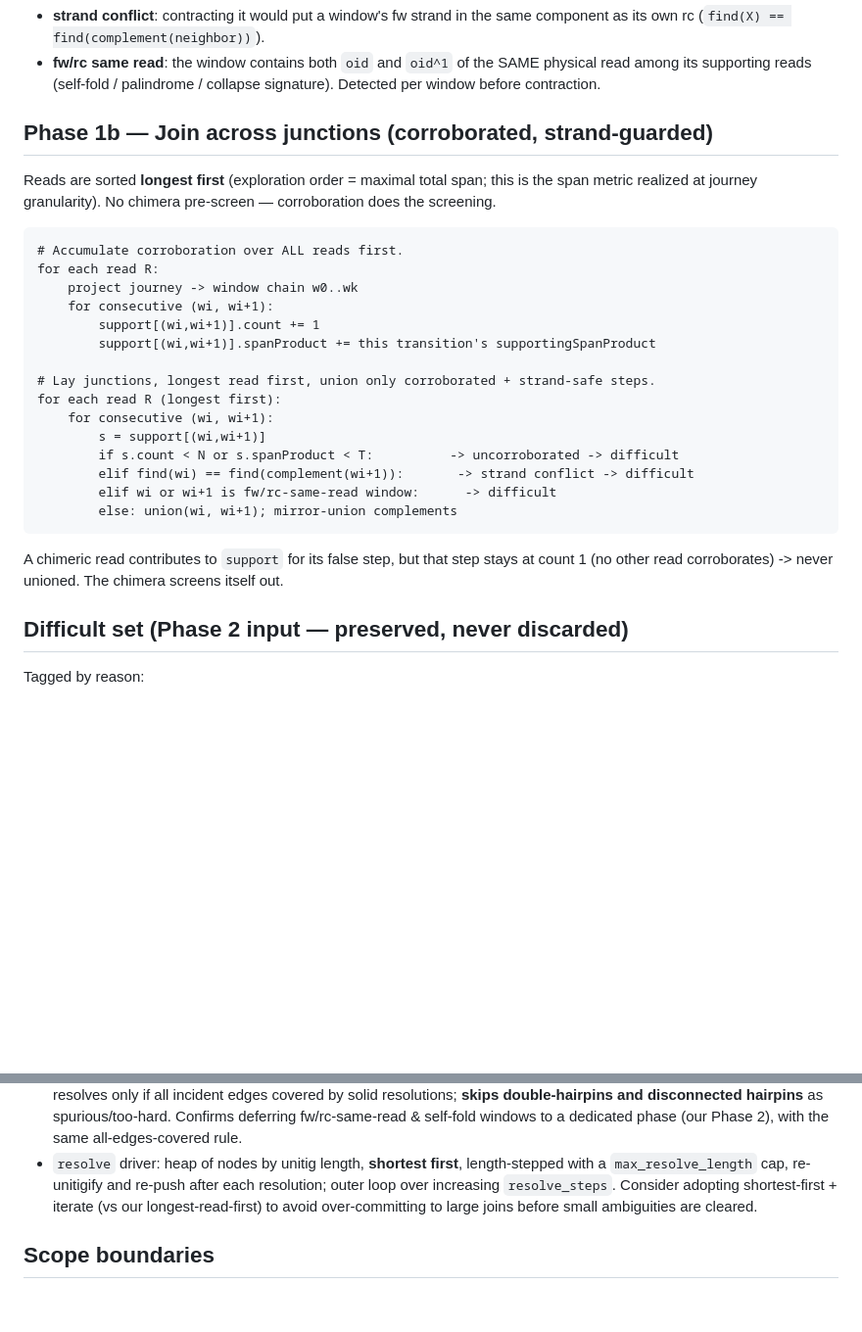
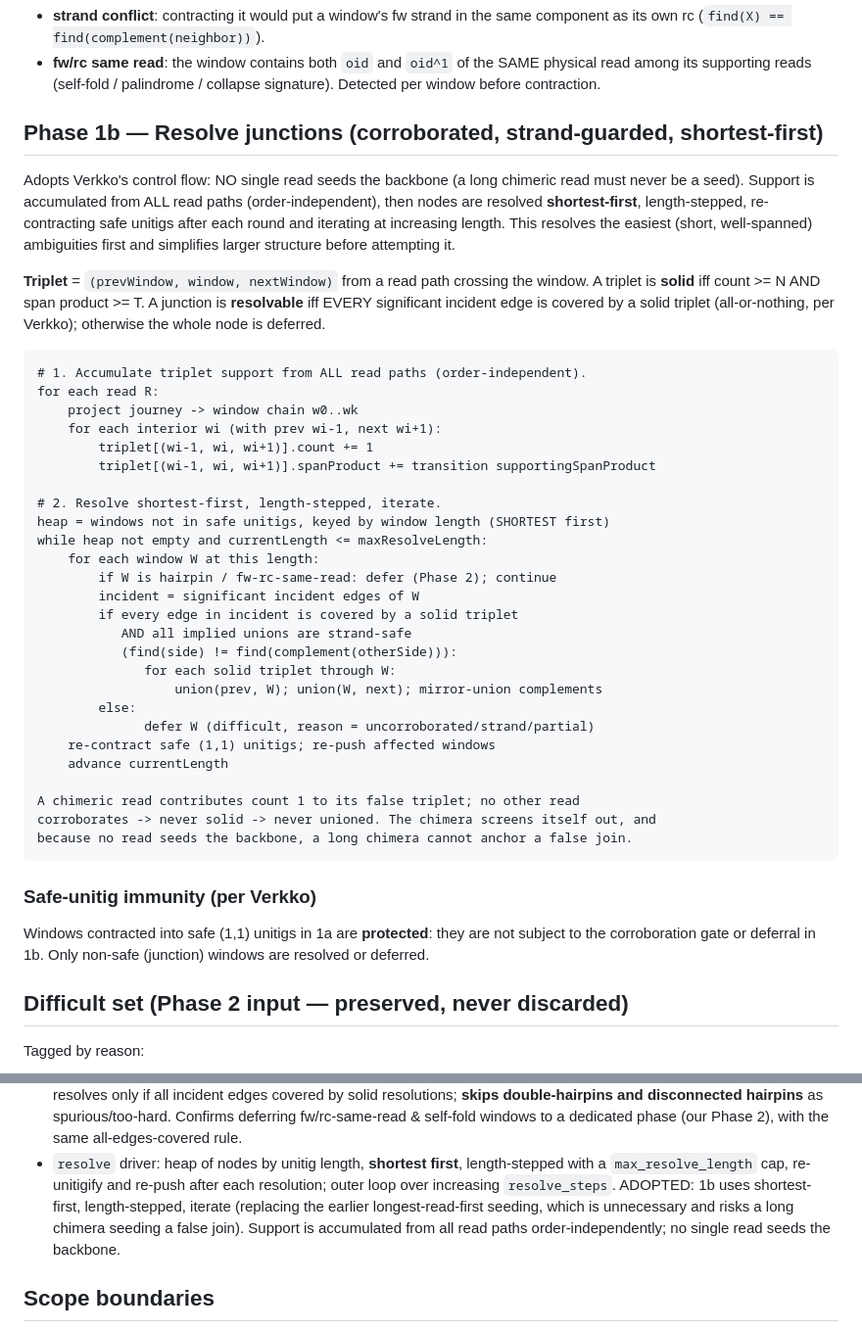
Before and after one commit to kokyriakidis/dinara, a Markdown page: docs/dev/Gate2-StrandSeparatedBackbone.md, 2 parts joined by grey strips. Shown at 98% size. Rendered like a GitHub page; blank space fills up the shorter version.

Commit message:
Gate 2: adopt Verkko shortest-first resolution order in 1b
Replace the longest-read-first seeding with Verkko's control flow:
accumulate triplet support from all read paths order-independently, then
resolve junctions shortest-first, length-stepped, re-contracting safe
unitigs and iterating at increasing length. No single read seeds the
backbone, so a long chimeric read cannot anchor a false join. Add
all-or-nothing resolvability and explicit safe-unitig immunity.

````diff
--- a/docs/dev/Gate2-StrandSeparatedBackbone.md
+++ b/docs/dev/Gate2-StrandSeparatedBackbone.md
@@ -76,33 +76,54 @@ A (1,1) window is NOT contracted (diverted to the difficult set) if either:
   physical read among its supporting reads (self-fold / palindrome / collapse
   signature). Detected per window before contraction.
 
-## Phase 1b — Join across junctions (corroborated, strand-guarded)
+## Phase 1b — Resolve junctions (corroborated, strand-guarded, shortest-first)
 
-Reads are sorted **longest first** (exploration order = maximal total span; this
-is the span metric realized at journey granularity). No chimera pre-screen —
-corroboration does the screening.
+Adopts Verkko's control flow: NO single read seeds the backbone (a long chimeric
+read must never be a seed). Support is accumulated from ALL read paths
+(order-independent), then nodes are resolved **shortest-first**, length-stepped,
+re-contracting safe unitigs after each round and iterating at increasing length.
+This resolves the easiest (short, well-spanned) ambiguities first and simplifies
+larger structure before attempting it.
+
+**Triplet** = `(prevWindow, window, nextWindow)` from a read path crossing the
+window. A triplet is **solid** iff count >= N AND span product >= T. A junction is
+**resolvable** iff EVERY significant incident edge is covered by a solid triplet
+(all-or-nothing, per Verkko); otherwise the whole node is deferred.
 
 ```
-# Accumulate corroboration over ALL reads first.
+# 1. Accumulate triplet support from ALL read paths (order-independent).
 for each read R:
     project journey -> window chain w0..wk
-    for consecutive (wi, wi+1):
-        support[(wi,wi+1)].count += 1
-        support[(wi,wi+1)].spanProduct += this transition's supportingSpanProduct
+    for each interior wi (with prev wi-1, next wi+1):
+        triplet[(wi-1, wi, wi+1)].count += 1
+        triplet[(wi-1, wi, wi+1)].spanProduct += transition supportingSpanProduct
 
-# Lay junctions, longest read first, union only corroborated + strand-safe steps.
-for each read R (longest first):
-    for consecutive (wi, wi+1):
-        s = support[(wi,wi+1)]
-        if s.count < N or s.spanProduct < T:          -> uncorroborated -> difficult
-        elif find(wi) == find(complement(wi+1)):       -> strand conflict -> difficult
-        elif wi or wi+1 is fw/rc-same-read window:      -> difficult
-        else: union(wi, wi+1); mirror-union complements
+# 2. Resolve shortest-first, length-stepped, iterate.
+heap = windows not in safe unitigs, keyed by window length (SHORTEST first)
+while heap not empty and currentLength <= maxResolveLength:
+    for each window W at this length:
+        if W is hairpin / fw-rc-same-read: defer (Phase 2); continue
+        incident = significant incident edges of W
+        if every edge in incident is covered by a solid triplet
+           AND all implied unions are strand-safe
+           (find(side) != find(complement(otherSide))):
+              for each solid triplet through W:
+                  union(prev, W); union(W, next); mirror-union complements
+        else:
+              defer W (difficult, reason = uncorroborated/strand/partial)
+    re-contract safe (1,1) unitigs; re-push affected windows
+    advance currentLength
+
+A chimeric read contributes count 1 to its false triplet; no other read
+corroborates -> never solid -> never unioned. The chimera screens itself out, and
+because no read seeds the backbone, a long chimera cannot anchor a false join.
 ```
 
-A chimeric read contributes to `support` for its false step, but that step stays
-at count 1 (no other read corroborates) -> never unioned. The chimera screens
-itself out.
+### Safe-unitig immunity (per Verkko)
+
+Windows contracted into safe (1,1) unitigs in 1a are **protected**: they are not
+subject to the corroboration gate or deferral in 1b. Only non-safe (junction)
+windows are resolved or deferred.
 
 ## Difficult set (Phase 2 input — preserved, never discarded)
 
@@ -175,9 +196,11 @@ validating this design and suggesting refinements:
   dedicated phase (our Phase 2), with the same all-edges-covered rule.
 - `resolve` driver: heap of nodes by unitig length, **shortest first**,
   length-stepped with a `max_resolve_length` cap, re-unitigify and re-push after
-  each resolution; outer loop over increasing `resolve_steps`. Consider adopting
-  shortest-first + iterate (vs our longest-read-first) to avoid over-committing
-  to large joins before small ambiguities are cleared.
+  each resolution; outer loop over increasing `resolve_steps`. ADOPTED: 1b uses
+  shortest-first, length-stepped, iterate (replacing the earlier
+  longest-read-first seeding, which is unnecessary and risks a long chimera
+  seeding a false join). Support is accumulated from all read paths
+  order-independently; no single read seeds the backbone.
 
 ## Scope boundaries
 
````
